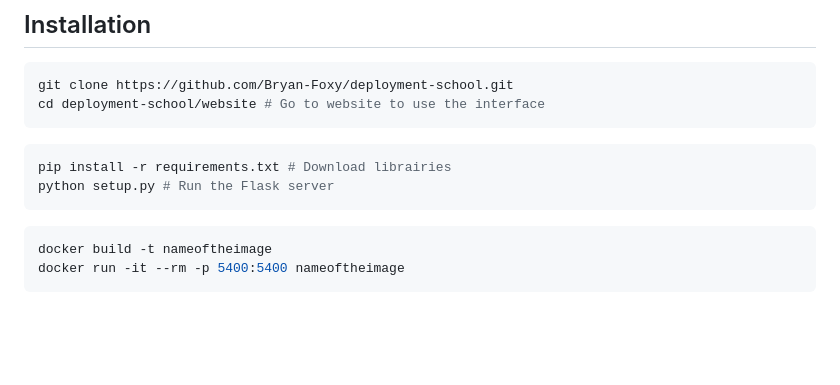
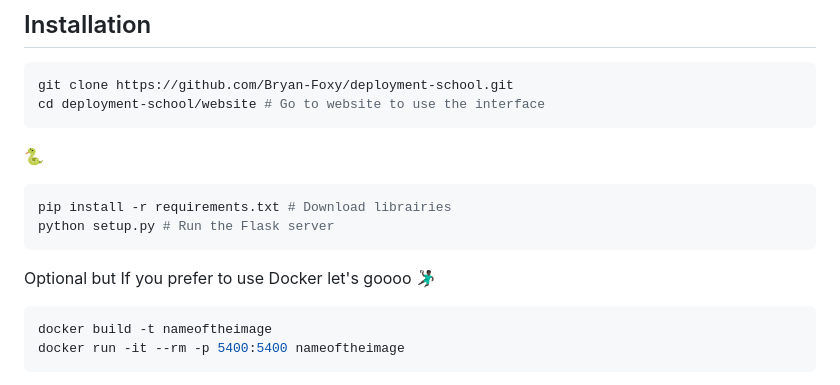
Before and after one commit to Bryan-Foxy/deployment-school, a Markdown page: README.md, the part around the change. GitHub-like rendering; blank space fills up the shorter version.

Commit message:
final readme ❤️‍🔥

````diff
--- a/README.md
+++ b/README.md
@@ -18,11 +18,13 @@ git clone https://github.com/Bryan-Foxy/deployment-school.git
 cd deployment-school/website # Go to website to use the interface
 ```
 
+🐍
 ```python
 pip install -r requirements.txt # Download librairies
 python setup.py # Run the Flask server
 ```
 
+Optional but If you prefer to use Docker let's goooo 🤾🏿‍♂️
 ```bash
 docker build -t nameoftheimage
 docker run -it --rm -p 5400:5400 nameoftheimage
````
